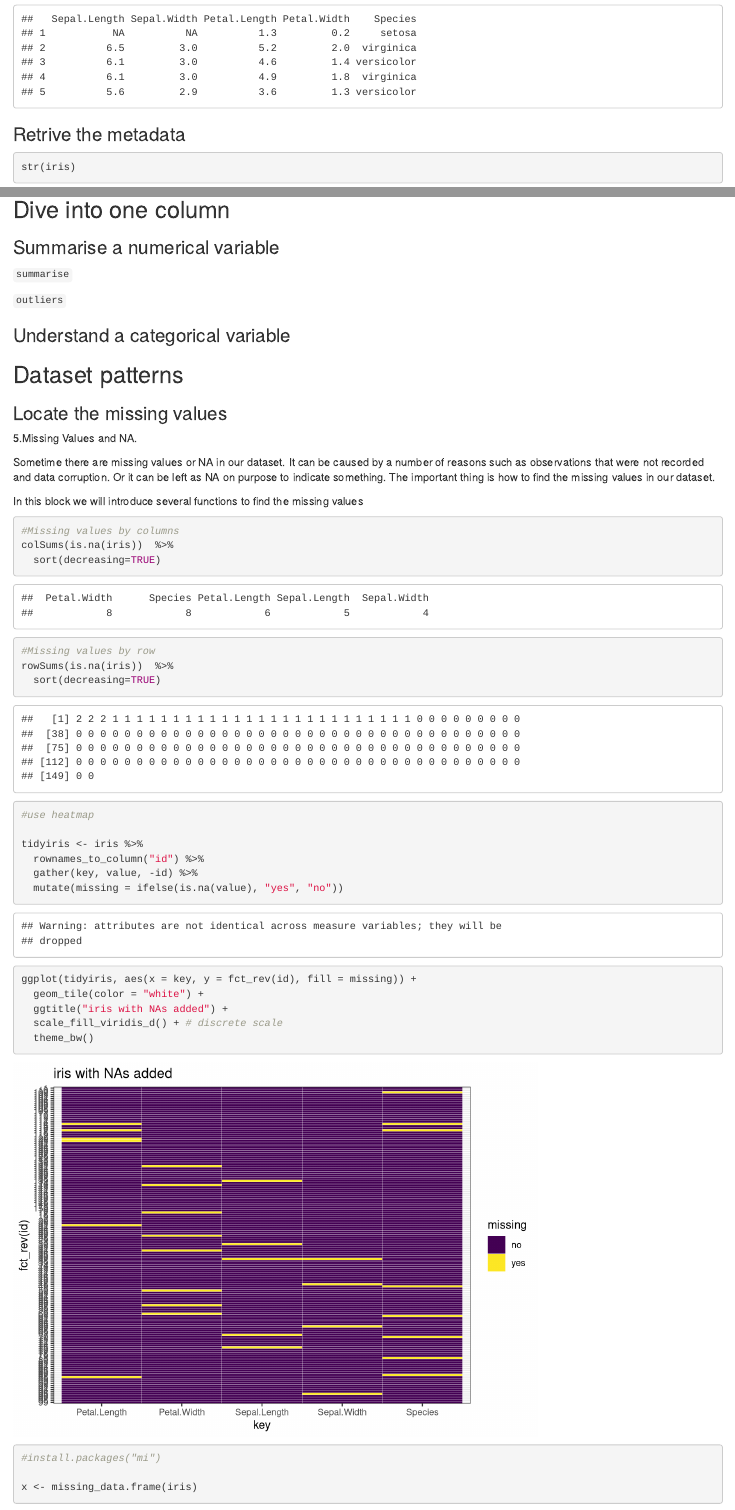
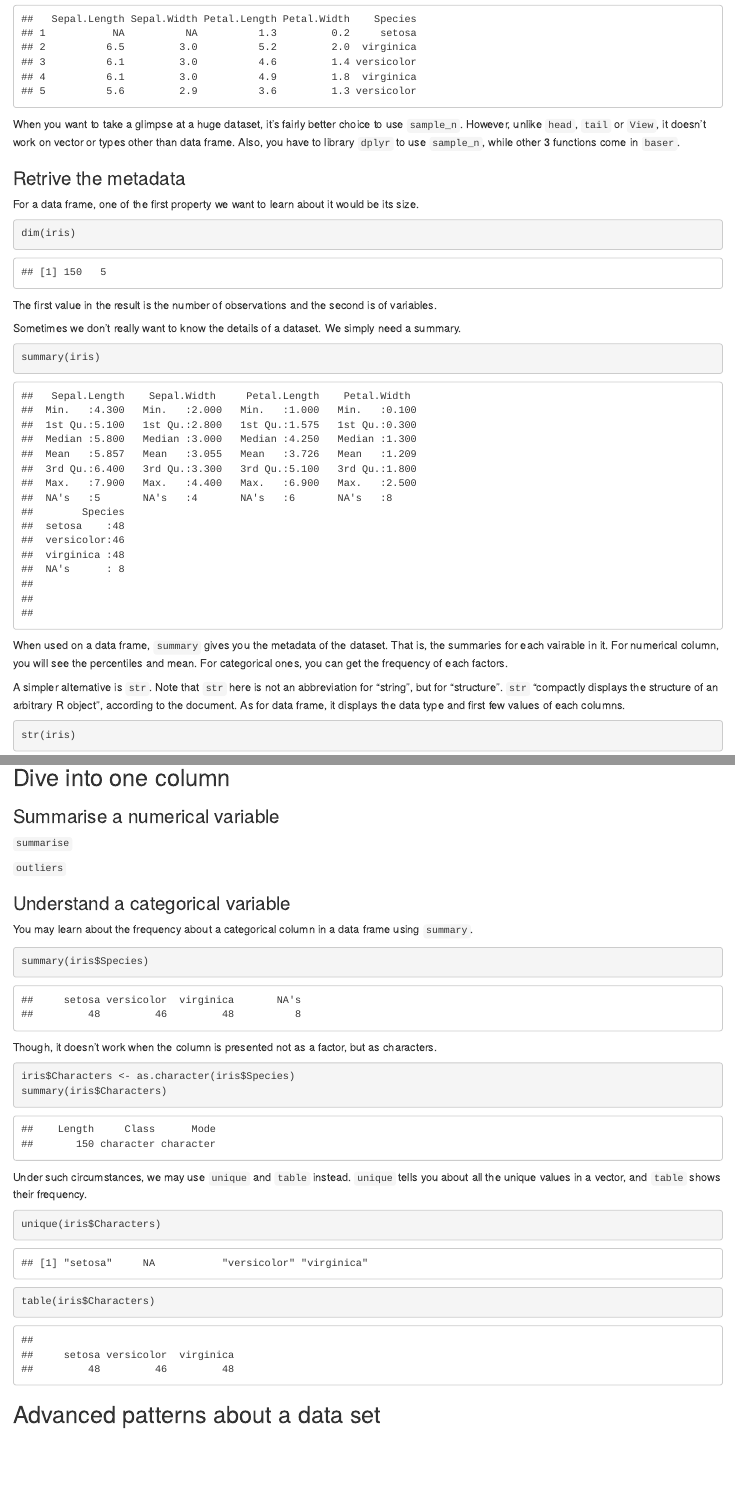
Before and after one commit to babbbble/edv_community_contribution, an R Markdown document (conttri.Rmd): the page in a window 1100 px wide, from 1420 px down before the commit and from 1620 px down after it, so that both start at the same text, and a second part further down, joined at a grey line. Rendered offline with R 4.5, knitr and Pandoc, with nearby package versions; code that draws random numbers runs with fixed seeds of ours; some code elsewhere in the file could not run offline.

Commit message:
A glimpse at the dataset + Understand a categorical variable

````diff
--- a/conttri.Rmd
+++ b/conttri.Rmd
@@ -55,7 +66,27 @@ library(dplyr)
 sample_n(iris, 5)
 ```
 
+When you want to take a glimpse at a huge dataset, it's fairly better choice to use `sample_n`. However, unlike `head`, `tail` or `View`, it doesn't work on vector or types other than data frame. Also, you have to library `dplyr` to use `sample_n`, while other 3 functions come in `baser`.
+
 ### Retrive the metadata
+
+For a data frame, one of the first property we want to learn about it would be its size.
+
+```{r}
+dim(iris)
+```
+
+The first value in the result is the number of observations and the second is of variables.
+
+Sometimes we don't really want to know the details of a dataset. We simply need a summary.
+
+```{r}
+summary(iris)
+```
+
+When used on a data frame, `summary` gives you the metadata of the dataset. That is, the summaries for each vairable in it. For numerical column, you will see the percentiles and mean. For categorical ones, you can get the frequency of each factors.
+
+A simpler alternative is `str`. Note that `str` here is not an abbreviation for "string", but for "structure". `str` "compactly displays the structure of an arbitrary R object", according to the document. As for data frame, it displays the data type and first few values of each columns.
 
 ```{r}
 str(iris)
@@ -71,8 +102,30 @@ str(iris)
 
 ### Understand a categorical variable
 
+You may learn about the frequency about a categorical column in a data frame using `summary`.
 
-## Dataset patterns
+```{r}
+summary(iris$Species)
+```
+
+Though, it doesn't work when the column is presented not as a factor, but as characters.
+
+```{r}
+iris$Characters <- as.character(iris$Species)
+summary(iris$Characters)
+```
+
+Under such circumstances, we may use `unique` and `table` instead. `unique` tells you about all the unique values in a vector, and `table` shows their frequency.
+
+```{r}
+unique(iris$Characters)
+```
+
+```{r}
+table(iris$Characters)
+```
+
+## Advanced patterns about a data set
 
 ### Locate the missing values
 
````
Also changed, not shown: conttri.Rmd (19 more changed lines), 1 other file.
